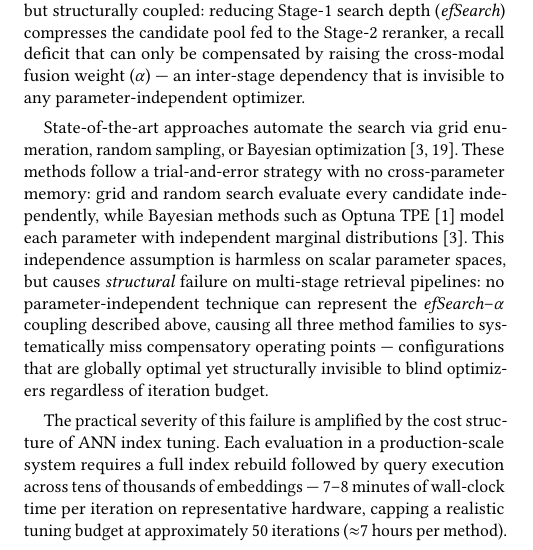
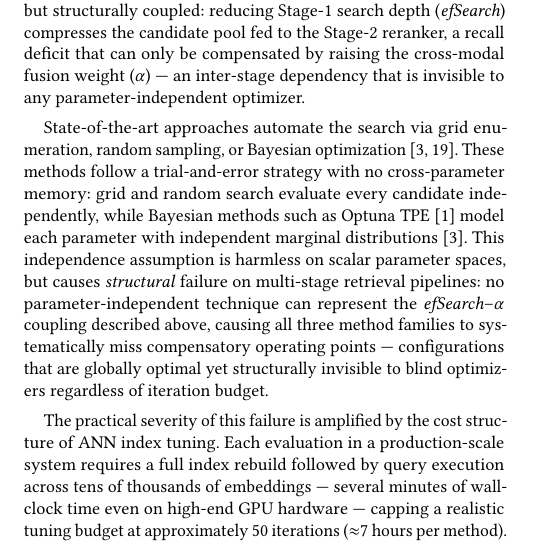
Before and after one commit to shahrzadesmat/Agentic_VDMS, a LaTeX paper (main.tex): part of one column of page 1 of 14, cut so that both start at the same text. Compiled offline with pdfLaTeX.

Commit message:
Intro ¶3: remove hardware-specific timing from intro, keep qualitative
Replace '7--8 minutes on representative hardware' with 'several minutes
even on high-end GPU hardware' — specific numbers belong in §5 setup
with full hardware context, not in the intro.

```diff
--- a/main.tex
+++ b/main.tex
@@ -245,9 +245,9 @@ structurally invisible to blind optimizers regardless of iteration budget.
 The practical severity of this failure is amplified by the cost structure of ANN
 index tuning.
 Each evaluation in a production-scale system requires a full index rebuild followed
-by query execution across tens of thousands of embeddings --- 7--8 minutes of
-wall-clock time per iteration on representative hardware, capping a realistic
-tuning budget at approximately 50 iterations ($\approx$7 hours per method).
+by query execution across tens of thousands of embeddings --- several minutes of
+wall-clock time even on high-end GPU hardware --- capping a realistic tuning budget
+at approximately 50 iterations ($\approx$7 hours per method).
 Under this constraint, a method that spends even 10--15 early iterations in
 suboptimal regions of the \textit{efSearch}--$\alpha$ landscape does not merely
 converge slowly: it \emph{fails} to locate the globally optimal configuration
```
